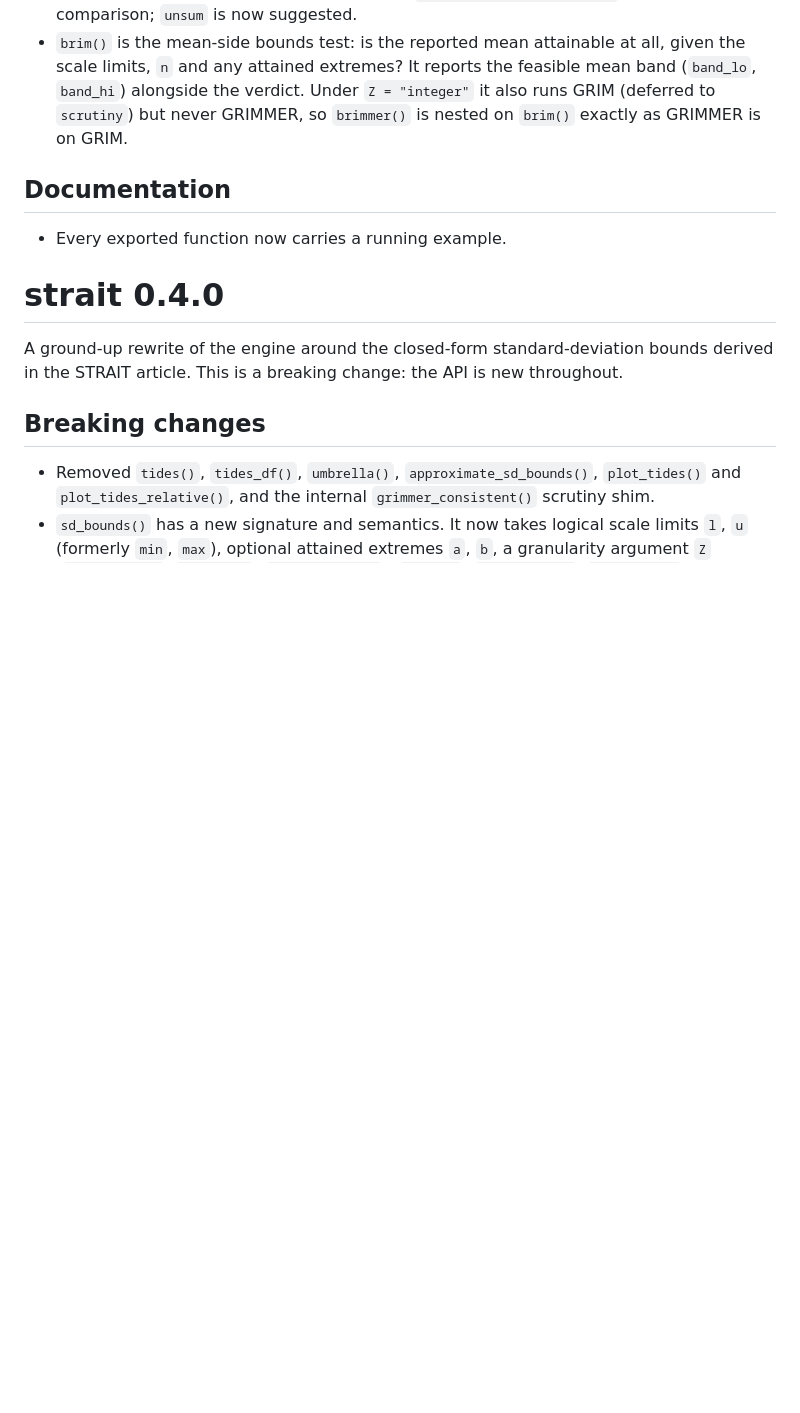
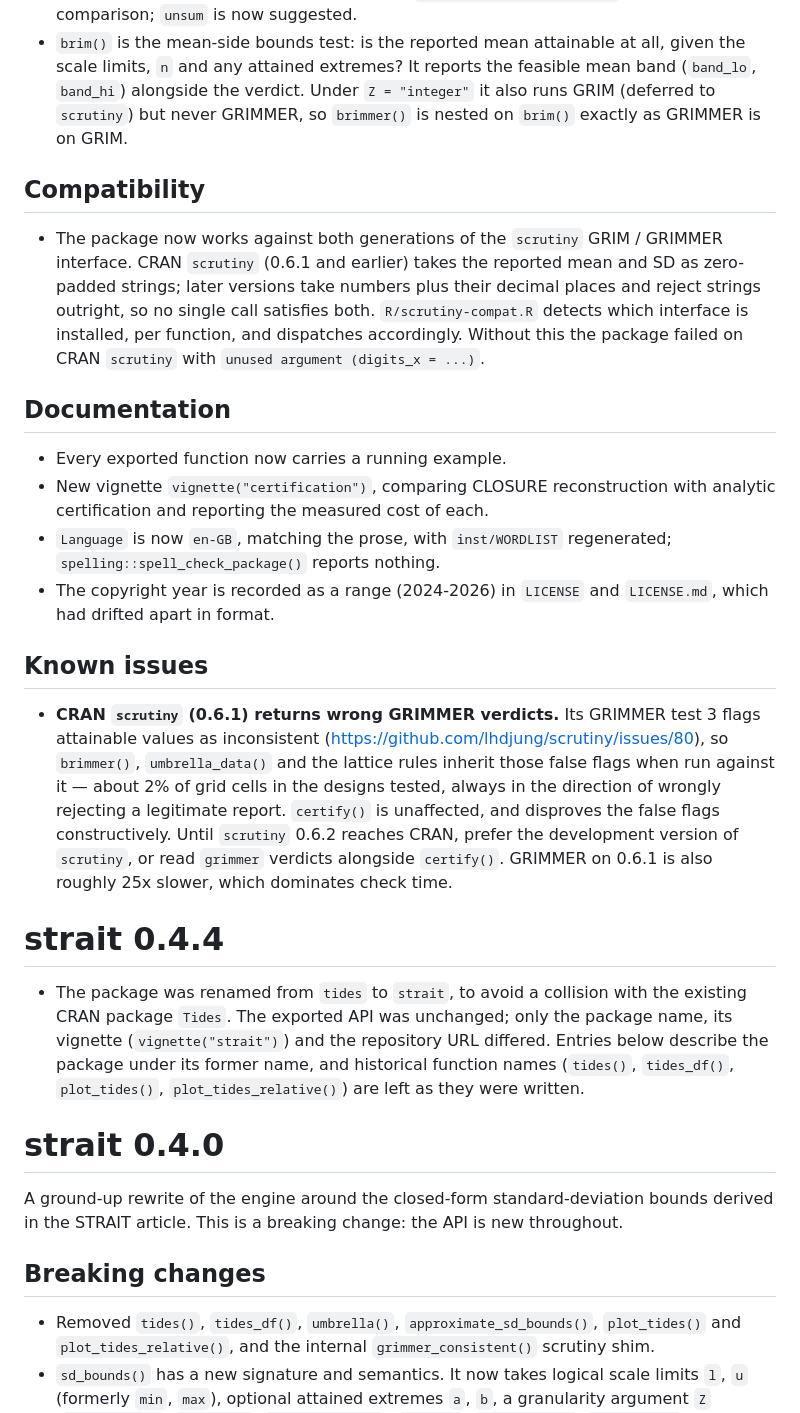
Before and after one commit to ianhussey/tides, a Markdown page: NEWS.md, the part around one of its changes. Drawn GitHub-style; blank space fills up the shorter version.

```diff
--- a/NEWS.md
+++ b/NEWS.md
@@ -47,9 +36,47 @@ First CRAN release.
   `Z = "integer"` it also runs GRIM (deferred to `scrutiny`) but never
   GRIMMER, so `brimmer()` is nested on `brim()` exactly as GRIMMER is on GRIM.
 
+## Compatibility
+
+* The package now works against both generations of the `scrutiny` GRIM /
+  GRIMMER interface. CRAN `scrutiny` (0.6.1 and earlier) takes the reported
+  mean and SD as zero-padded strings; later versions take numbers plus their
+  decimal places and reject strings outright, so no single call satisfies
+  both. `R/scrutiny-compat.R` detects which interface is installed, per
+  function, and dispatches accordingly. Without this the package failed on
+  CRAN `scrutiny` with `unused argument (digits_x = ...)`.
+
 ## Documentation
 
 * Every exported function now carries a running example.
+* New vignette `vignette("certification")`, comparing CLOSURE reconstruction
+  with analytic certification and reporting the measured cost of each.
+* `Language` is now `en-GB`, matching the prose, with `inst/WORDLIST`
+  regenerated; `spelling::spell_check_package()` reports nothing.
+* The copyright year is recorded as a range (2024-2026) in `LICENSE` and
+  `LICENSE.md`, which had drifted apart in format.
+
+## Known issues
+
+* **CRAN `scrutiny` (0.6.1) returns wrong GRIMMER verdicts.** Its GRIMMER
+  test 3 flags attainable values as inconsistent
+  (<https://github.com/lhdjung/scrutiny/issues/80>), so `brimmer()`,
+  `umbrella_data()` and the lattice rules inherit those false flags when run
+  against it — about 2% of grid cells in the designs tested, always in the
+  direction of wrongly rejecting a legitimate report. `certify()` is
+  unaffected, and disproves the false flags constructively. Until `scrutiny`
+  0.6.2 reaches CRAN, prefer the development version of `scrutiny`, or read
+  `grimmer` verdicts alongside `certify()`. GRIMMER on 0.6.1 is also roughly
+  25x slower, which dominates check time.
+
+# strait 0.4.4
+
+* The package was renamed from `tides` to `strait`, to avoid a collision with
+  the existing CRAN package `Tides`. The exported API was unchanged; only the
+  package name, its vignette (`vignette("strait")`) and the repository URL
+  differed. Entries below describe the package under its former name, and
+  historical function names (`tides()`, `tides_df()`, `plot_tides()`,
+  `plot_tides_relative()`) are left as they were written.
 
 # strait 0.4.0
 
```
Also changed, not shown: other parts of NEWS.md (+2 -13 lines).
